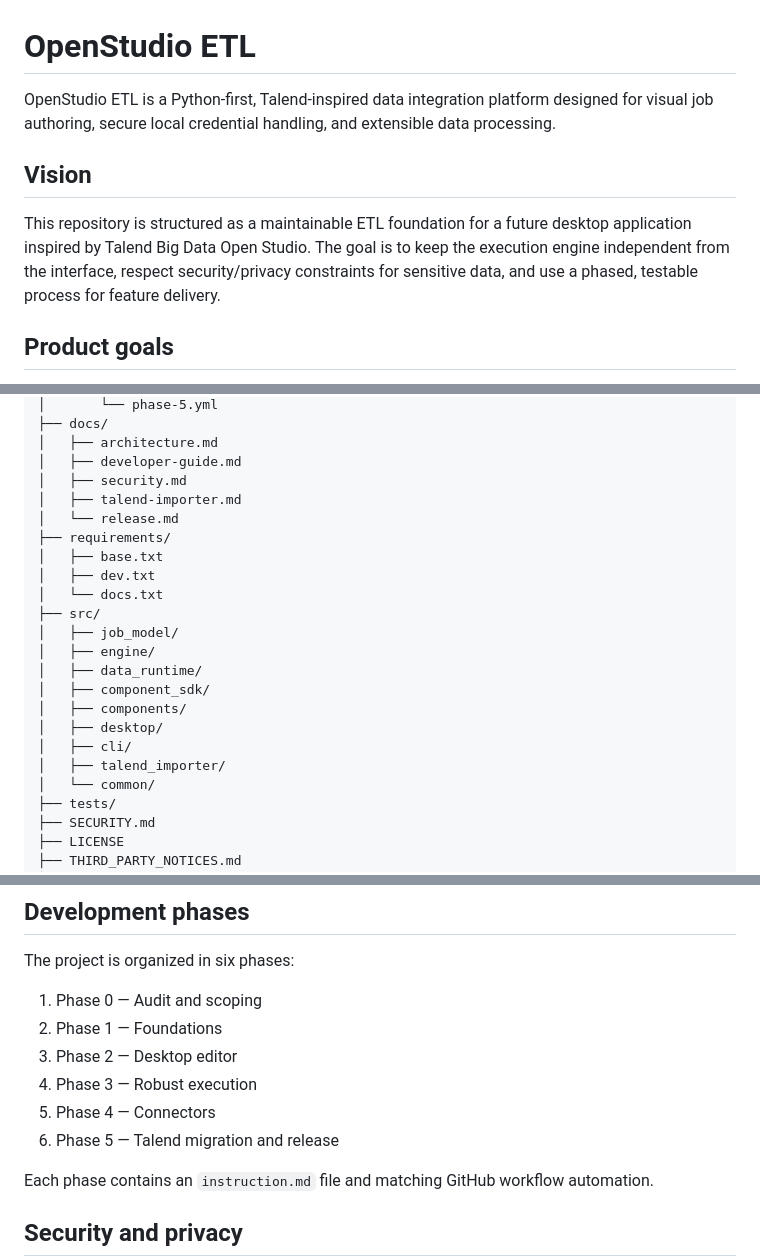
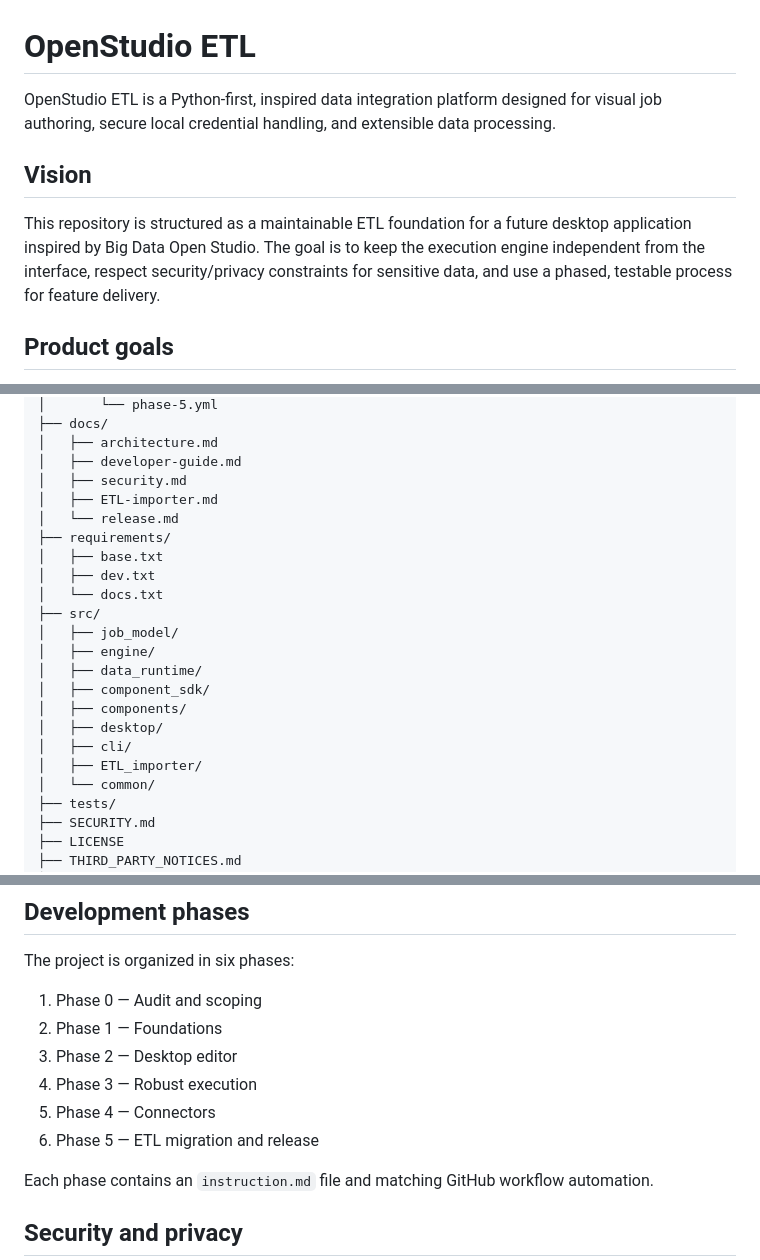
Before and after one commit to zitouthani/OpenStudio, a Markdown page: README.md, 3 parts joined by grey strips. GitHub-like rendering.

Commit message:
Revise README content for clarity and updates
Updated project description and goals in README.md.

```diff
--- a/README.md
+++ b/README.md
@@ -1,10 +1,10 @@
 # OpenStudio ETL
 
-OpenStudio ETL is a Python-first, Talend-inspired data integration platform designed for visual job authoring, secure local credential handling, and extensible data processing.
+OpenStudio ETL is a Python-first, inspired data integration platform designed for visual job authoring, secure local credential handling, and extensible data processing.
 
 ## Vision
 
-This repository is structured as a maintainable ETL foundation for a future desktop application inspired by Talend Big Data Open Studio. The goal is to keep the execution engine independent from the interface, respect security/privacy constraints for sensitive data, and use a phased, testable process for feature delivery.
+This repository is structured as a maintainable ETL foundation for a future desktop application inspired by Big Data Open Studio. The goal is to keep the execution engine independent from the interface, respect security/privacy constraints for sensitive data, and use a phased, testable process for feature delivery.
 
 ## Product goals
 
@@ -39,7 +39,7 @@ This repository is structured as a maintainable ETL foundation for a future desk
 │   ├── architecture.md
 │   ├── developer-guide.md
 │   ├── security.md
-│   ├── talend-importer.md
+│   ├── ETL-importer.md
 │   └── release.md
 ├── requirements/
 │   ├── base.txt
@@ -53,7 +53,7 @@ This repository is structured as a maintainable ETL foundation for a future desk
 │   ├── components/
 │   ├── desktop/
 │   ├── cli/
-│   ├── talend_importer/
+│   ├── ETL_importer/
 │   └── common/
 ├── tests/
 ├── SECURITY.md
@@ -103,7 +103,7 @@ The project is organized in six phases:
 3. Phase 2 — Desktop editor
 4. Phase 3 — Robust execution
 5. Phase 4 — Connectors
-6. Phase 5 — Talend migration and release
+6. Phase 5 — ETL migration and release
 
 Each phase contains an `instruction.md` file and matching GitHub workflow automation.
 
```
Also changed, not shown: other parts of README.md (+1 -1 lines).
